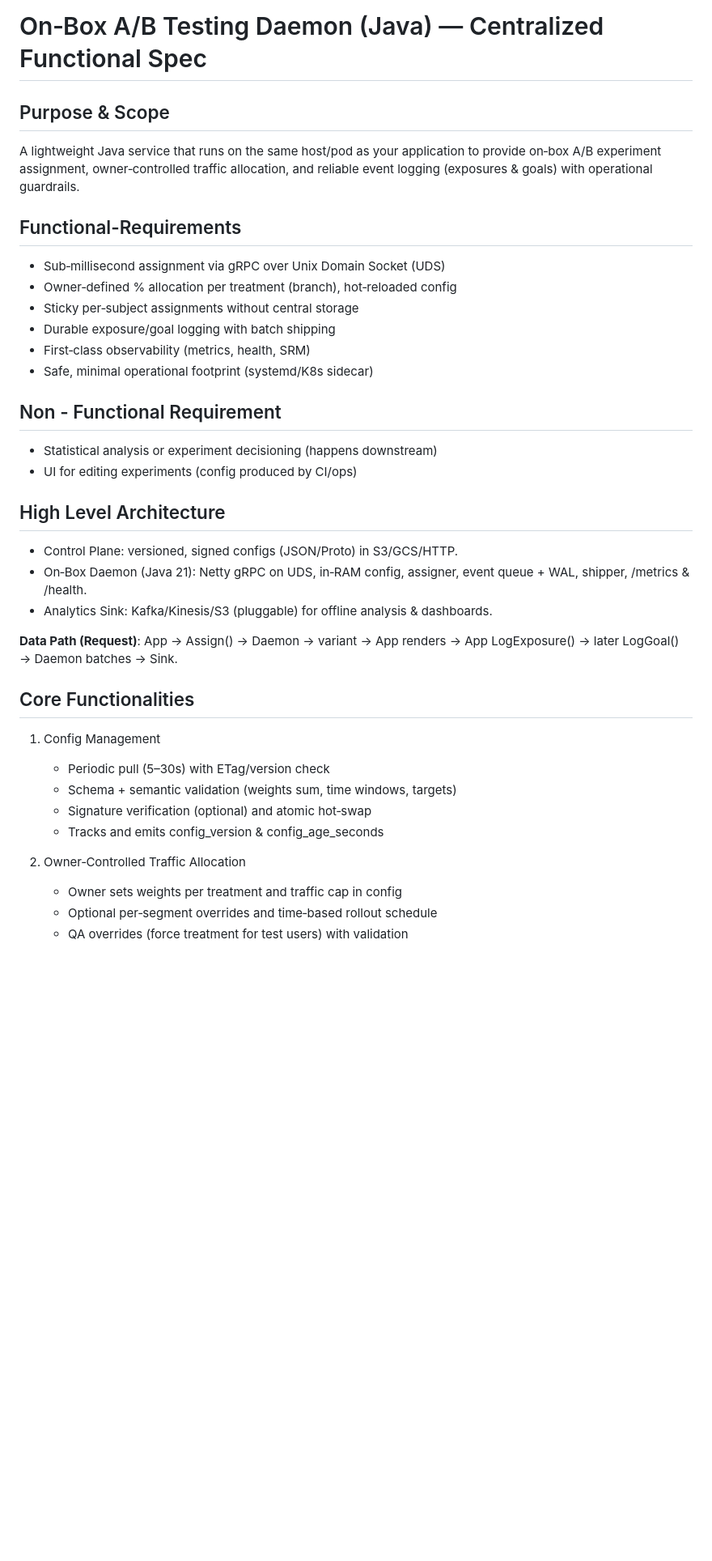
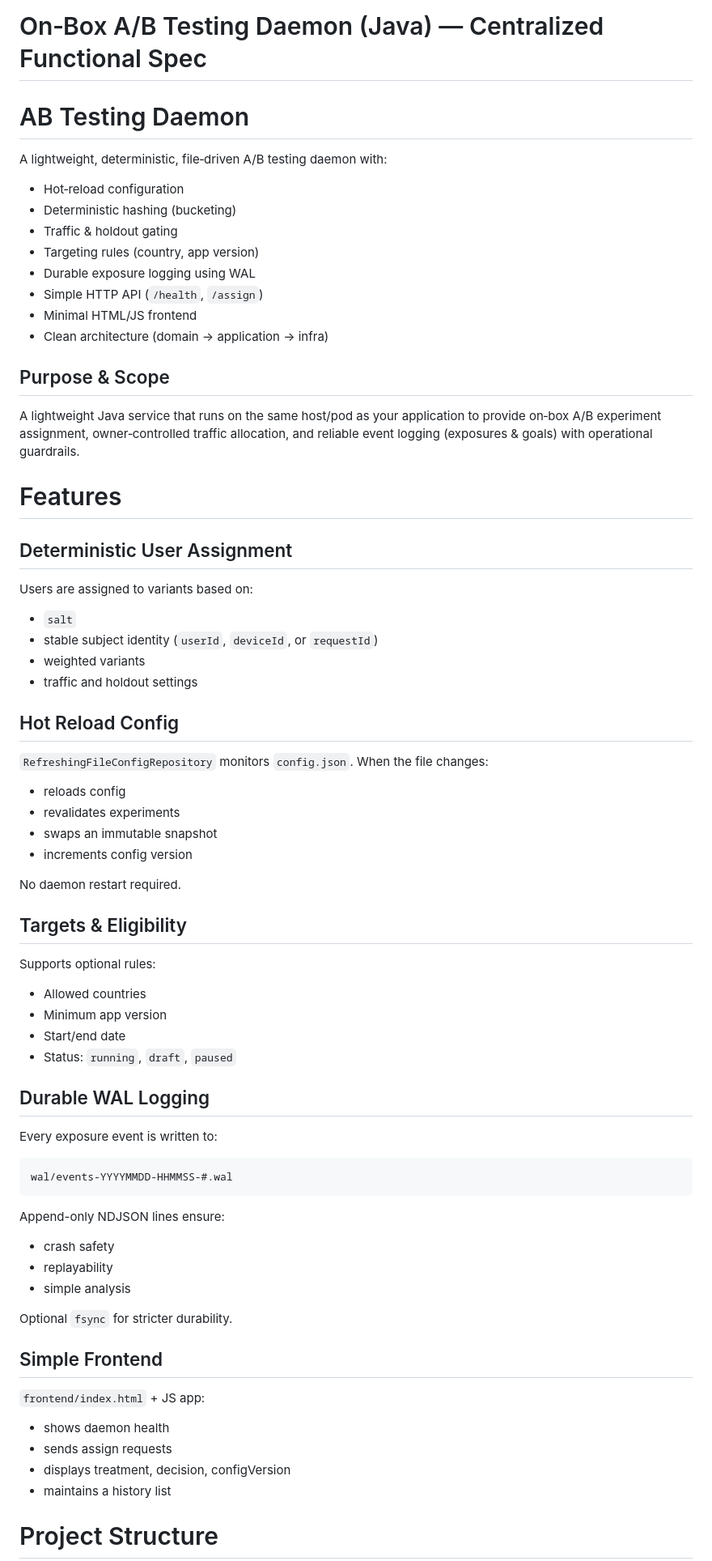
Before and after one commit to pranavk1511/AB-Testing-Daemon, a Markdown page: readme.md, the part around one of its changes. Shown at 81% size. GitHub-like rendering; blank space fills up the shorter version.

Commit message:
:bug: Doc Fixed

````diff
--- a/readme.md
+++ b/readme.md
@@ -1,42 +1,68 @@
 # On‑Box A/B Testing Daemon (Java) — Centralized Functional Spec
+
+# AB Testing Daemon
+
+A lightweight, deterministic, file‑driven A/B testing daemon with:
+- Hot‑reload configuration
+- Deterministic hashing (bucketing)
+- Traffic & holdout gating
+- Targeting rules (country, app version)
+- Durable exposure logging using WAL
+- Simple HTTP API (`/health`, `/assign`)
+- Minimal HTML/JS frontend
+- Clean architecture (domain → application → infra)
+
 
 ## Purpose & Scope
 
 A lightweight Java service that runs on the same host/pod as your application to provide on‑box A/B experiment assignment, owner‑controlled traffic allocation, and reliable event logging (exposures & goals) with operational guardrails.
 
-## Functional-Requirements
+# Features
 
-- Sub‑millisecond assignment via gRPC over Unix Domain Socket (UDS)
-- Owner‑defined % allocation per treatment (branch), hot‑reloaded config
-- Sticky per‑subject assignments without central storage
-- Durable exposure/goal logging with batch shipping
-- First‑class observability (metrics, health, SRM)
-- Safe, minimal operational footprint (systemd/K8s sidecar)
+## Deterministic User Assignment
+Users are assigned to variants based on:
+- `salt`
+- stable subject identity (`userId`, `deviceId`, or `requestId`)
+- weighted variants
+- traffic and holdout settings
 
-## Non - Functional Requirement
+## Hot Reload Config
+`RefreshingFileConfigRepository` monitors `config.json`.
+When the file changes:
+- reloads config
+- revalidates experiments
+- swaps an immutable snapshot
+- increments config version
 
-- Statistical analysis or experiment decisioning (happens downstream)
-- UI for editing experiments (config produced by CI/ops)
+No daemon restart required.
 
-## High Level Architecture
+## Targets & Eligibility
+Supports optional rules:
+- Allowed countries
+- Minimum app version
+- Start/end date
+- Status: `running`, `draft`, `paused`
 
-- Control Plane: versioned, signed configs (JSON/Proto) in S3/GCS/HTTP.
-- On‑Box Daemon (Java 21): Netty gRPC on UDS, in‑RAM config, assigner, event queue + WAL, shipper, /metrics & /health.
-- Analytics Sink: Kafka/Kinesis/S3 (pluggable) for offline analysis & dashboards.
+## Durable WAL Logging
+Every exposure event is written to:
+```
+wal/events-YYYYMMDD-HHMMSS-#.wal
+```
 
-**Data Path (Request)**: App → Assign() → Daemon → variant → App renders → App LogExposure() → later LogGoal() → Daemon batches → Sink.
+Append-only NDJSON lines ensure:
+- crash safety
+- replayability
+- simple analysis
 
-## Core Functionalities
+Optional `fsync` for stricter durability.
 
-1. Config Management
+##  Simple Frontend
+`frontend/index.html` + JS app:
+- shows daemon health
+- sends assign requests
+- displays treatment, decision, configVersion
+- maintains a history list
 
-    - Periodic pull (5–30s) with ETag/version check
-    - Schema + semantic validation (weights sum, time windows, targets)
-    - Signature verification (optional) and atomic hot‑swap
-    - Tracks and emits config_version & config_age_seconds
 
-2. Owner‑Controlled Traffic Allocation
-    - Owner sets weights per treatment and traffic cap in config
-    - Optional per‑segment overrides and time‑based rollout schedule
-    - QA overrides (force treatment for test users) with validation
+# Project Structure
 
````
Also changed, not shown: other parts of readme.md (+18 -21 lines).
